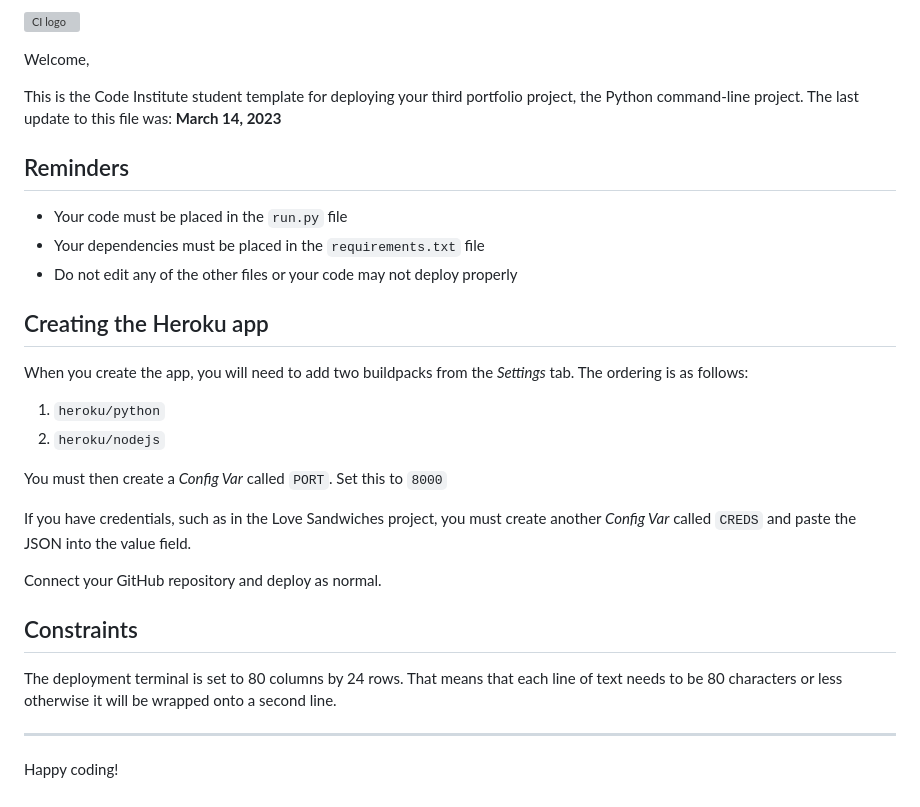
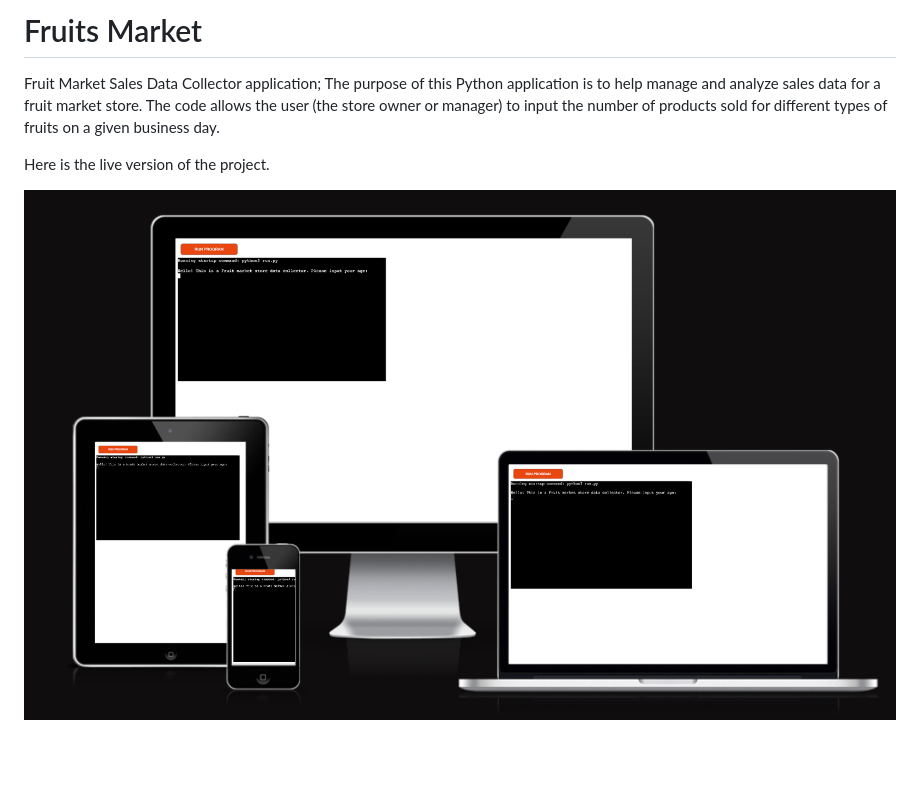
Before and after one commit to Hebaabbas/Fruits_market, a Markdown page: README.md, the part around the change. Rendered like a GitHub page; pictures changed too: media/1.png (added); blank space fills up the shorter version; grey boxes are pictures that could not be loaded.

Commit message:
add the introduction of the project in the READme File

```diff
--- a/README.md
+++ b/README.md
@@ -1,32 +1,6 @@
-![CI logo](https://codeinstitute.s3.amazonaws.com/fullstack/ci_logo_small.png)
+# Fruits Market
+Fruit Market Sales Data Collector application; The purpose of this Python application is to help manage and analyze sales data for a fruit market store. The code allows the user (the store owner or manager) to input the number of products sold for different types of fruits on a given business day.
 
-Welcome,
+Here is the live version of the project.
 
-This is the Code Institute student template for deploying your third portfolio project, the Python command-line project. The last update to this file was: **March 14, 2023**
-
-## Reminders
-
-- Your code must be placed in the `run.py` file
-- Your dependencies must be placed in the `requirements.txt` file
-- Do not edit any of the other files or your code may not deploy properly
-
-## Creating the Heroku app
-
-When you create the app, you will need to add two buildpacks from the _Settings_ tab. The ordering is as follows:
-
-1. `heroku/python`
-2. `heroku/nodejs`
-
-You must then create a _Config Var_ called `PORT`. Set this to `8000`
-
-If you have credentials, such as in the Love Sandwiches project, you must create another _Config Var_ called `CREDS` and paste the JSON into the value field.
-
-Connect your GitHub repository and deploy as normal.
-
-## Constraints
-
-The deployment terminal is set to 80 columns by 24 rows. That means that each line of text needs to be 80 characters or less otherwise it will be wrapped onto a second line.
-
----
-
-Happy coding!
+![Alt Text](./media/1.png)
```
